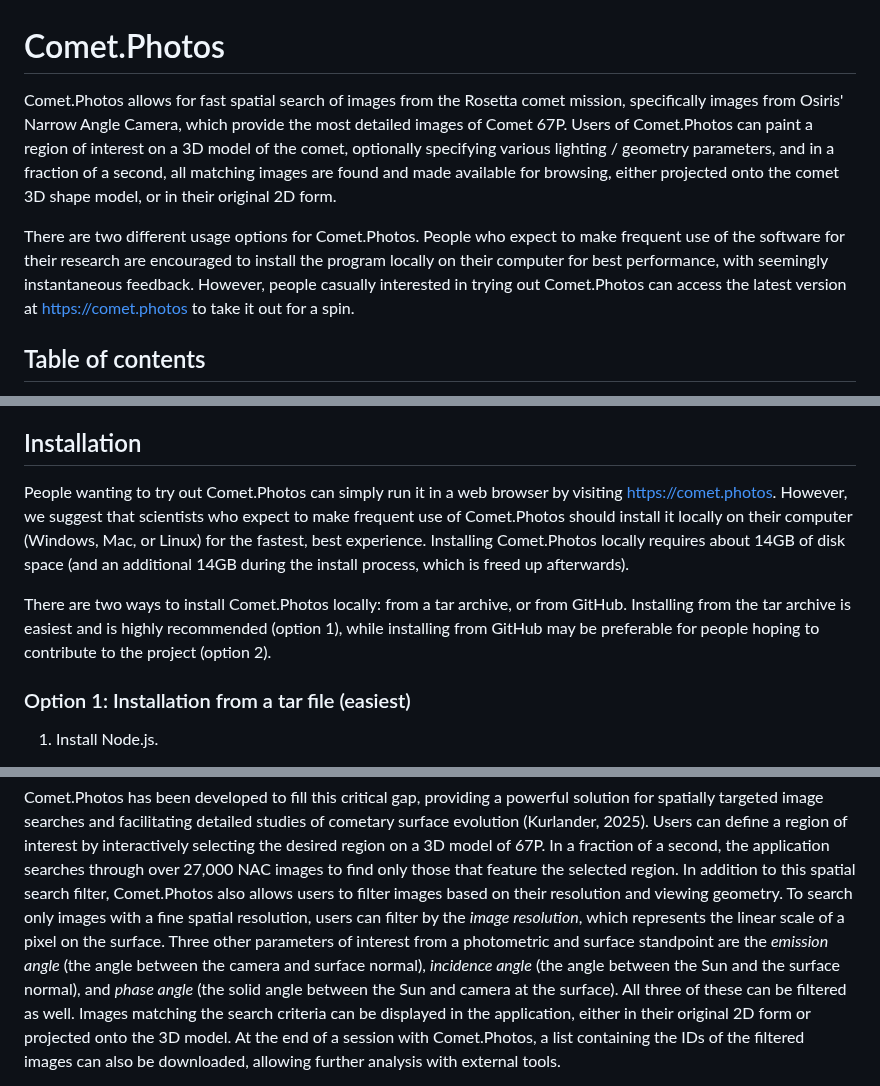
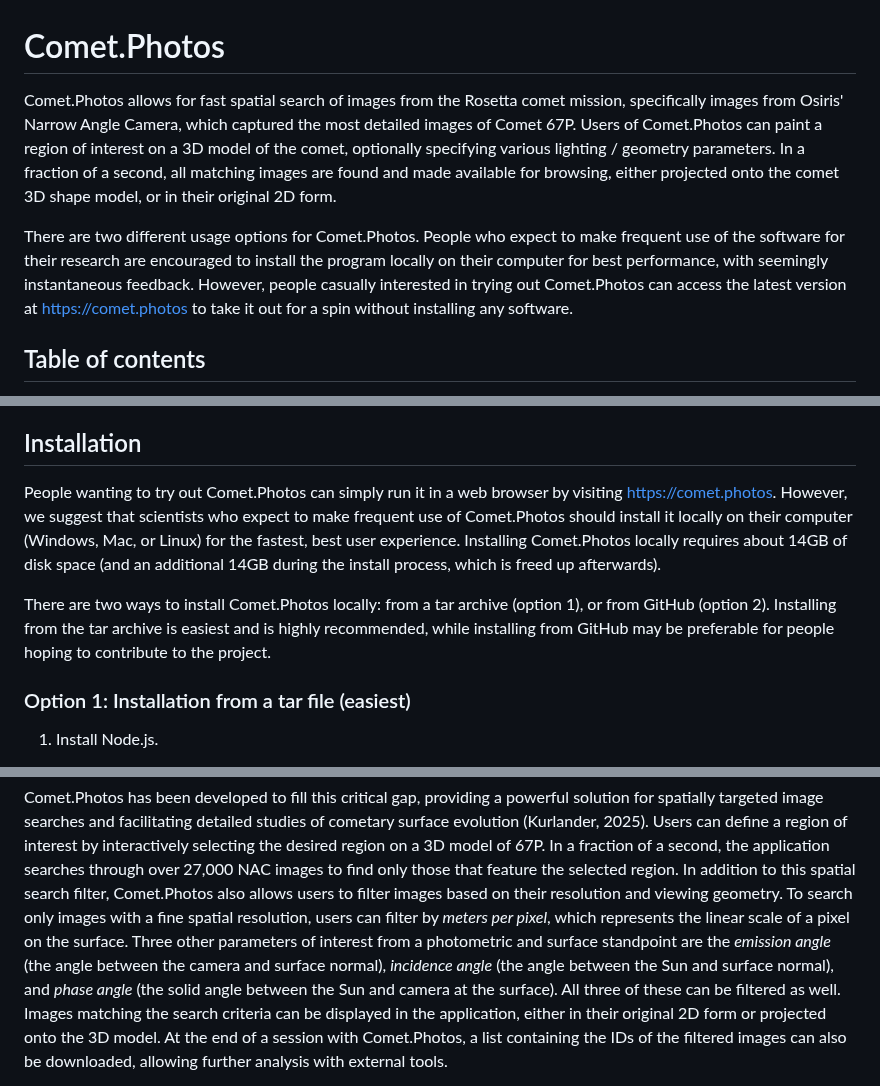
Before and after one commit to comet-dot-photos/comet-dot-photos, a Markdown page: README.md, 3 parts joined by grey strips. GitHub-like rendering.

```diff
--- a/README.md
+++ b/README.md
@@ -1,8 +1,8 @@
 # Comet.Photos
 
-Comet.Photos allows for fast spatial search of images from the Rosetta comet mission, specifically images from Osiris' Narrow Angle Camera, which provide the most detailed images of Comet 67P. Users of Comet.Photos can paint a region of interest on a 3D model of the comet, optionally specifying various lighting / geometry parameters, and in a fraction of a second, all matching images are found and made available for browsing, either projected onto the comet 3D shape model, or in their original 2D form.
+Comet.Photos allows for fast spatial search of images from the Rosetta comet mission, specifically images from Osiris' Narrow Angle Camera, which captured the most detailed images of Comet 67P. Users of Comet.Photos can paint a region of interest on a 3D model of the comet, optionally specifying various lighting / geometry parameters. In a fraction of a second, all matching images are found and made available for browsing, either projected onto the comet 3D shape model, or in their original 2D form.
 
-There are two different usage options for Comet.Photos. People who expect to make frequent use of the software for their research are encouraged to install the program locally on their computer for best performance, with seemingly instantaneous feedback. However, people casually interested in trying out Comet.Photos can access the latest version at https://comet.photos to take it out for a spin.
+There are two different usage options for Comet.Photos. People who expect to make frequent use of the software for their research are encouraged to install the program locally on their computer for best performance, with seemingly instantaneous feedback. However, people casually interested in trying out Comet.Photos can access the latest version at https://comet.photos to take it out for a spin without installing any software.
 
 ## Table of contents
 
@@ -22,9 +22,9 @@ There are two different usage options for Comet.Photos. People who expect to mak
 
 ## Installation
 
-People wanting to try out Comet.Photos can simply run it in a web browser by visiting https://comet.photos. However, we suggest that scientists who expect to make frequent use of Comet.Photos should install it locally on their computer (Windows, Mac, or Linux) for the fastest, best experience. Installing Comet.Photos locally requires about 14GB of disk space (and an additional 14GB during the install process, which is freed up afterwards).
+People wanting to try out Comet.Photos can simply run it in a web browser by visiting https://comet.photos. However, we suggest that scientists who expect to make frequent use of Comet.Photos should install it locally on their computer (Windows, Mac, or Linux) for the fastest, best user experience. Installing Comet.Photos locally requires about 14GB of disk space (and an additional 14GB during the install process, which is freed up afterwards).
 
-There are two ways to install Comet.Photos locally: from a tar archive, or from GitHub. Installing from the tar archive is easiest and is highly recommended (option 1), while installing from GitHub may be preferable for people hoping to contribute to the project (option 2).
+There are two ways to install Comet.Photos locally: from a tar archive (option 1), or from GitHub (option 2). Installing from the tar archive is easiest and is highly recommended, while installing from GitHub may be preferable for people hoping to contribute to the project.
 
 ### Option 1: Installation from a tar file (easiest)
 
@@ -117,11 +117,11 @@ second, the application searches through over 27,000 NAC images to find
 only those that feature the selected region. In addition to this spatial
 search filter, Comet.Photos also allows users to filter images based on
 their resolution and viewing geometry. To search only images with a fine
-spatial resolution, users can filter by the *image resolution*, which
+spatial resolution, users can filter by *meters per pixel*, which
 represents the linear scale of a pixel on the surface. Three other
 parameters of interest from a photometric and surface standpoint are the
 *emission angle* (the angle between the camera and surface normal),
-*incidence angle* (the angle between the Sun and the surface normal),
+*incidence angle* (the angle between the Sun and surface normal),
 and *phase angle* (the solid angle between the Sun and camera at the
 surface). All three of these can be filtered as well. Images matching
 the search criteria can be displayed in the application, either in their
```
Also changed, not shown: other parts of README.md (+36 -42 lines).
